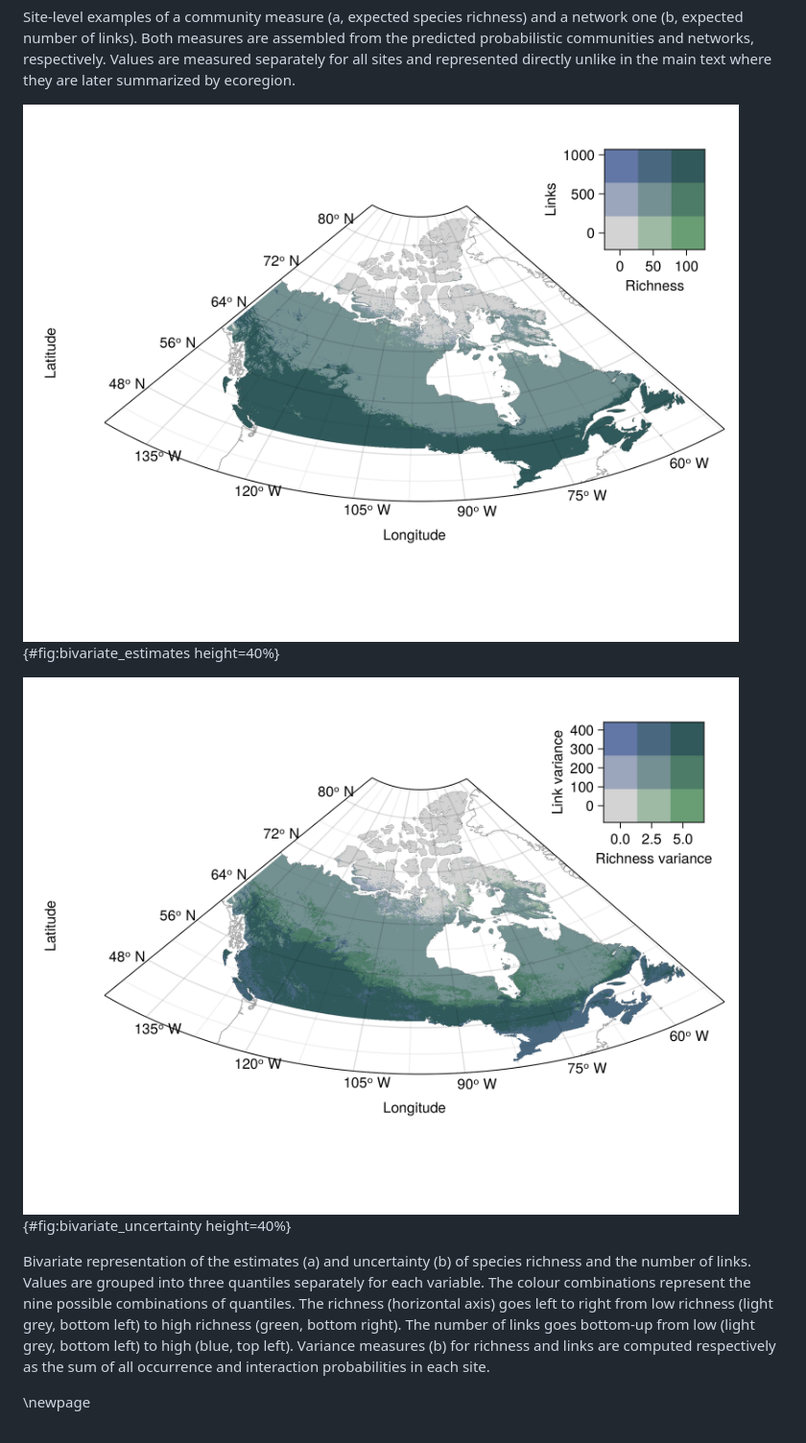
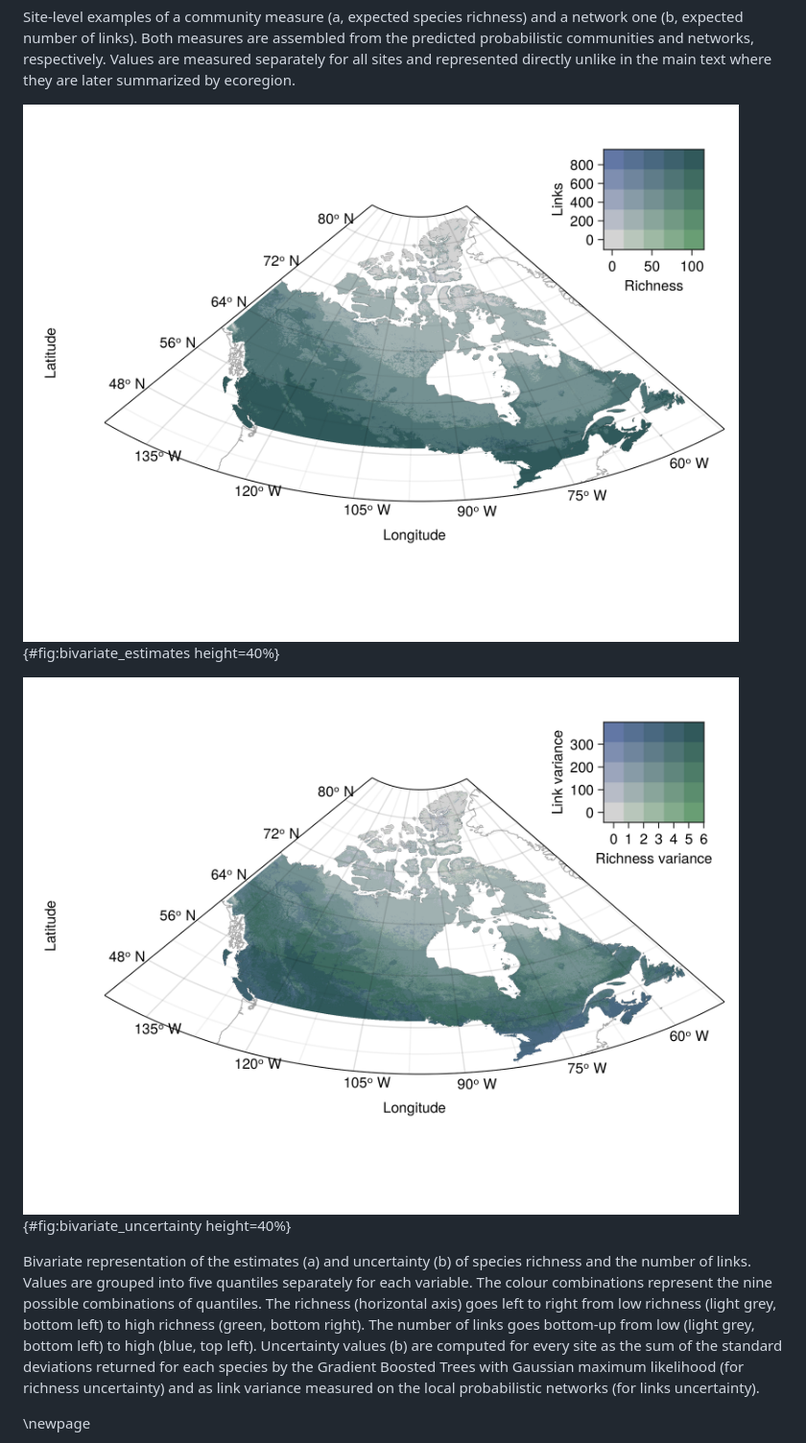
Before and after one commit to gabrieldansereau/ms_downscaling_metawebs, a Markdown page: suppmat.md, the part around the change. Shown at 96% size. Drawn GitHub-style; pictures changed too: figures/bivariate_richness_links.png, figures/bivariate_richness_links_variance.png.

Commit message:
🎨 edits to supp. mat. figures for consistency

```diff
--- a/suppmat.md
+++ b/suppmat.md
@@ -49,7 +49,7 @@ Site-level examples of a community measure (a, expected species richness) and a
 
   ![Comparison of the estimates' uncertainty](figures/bivariate_richness_links_variance.png){#fig:bivariate_uncertainty height=40%}
 
-Bivariate representation of the estimates (a) and uncertainty (b) of species richness and the number of links. Values are grouped into three quantiles separately for each variable. The colour combinations represent the nine possible combinations of quantiles. The richness (horizontal axis) goes left to right from low richness (light grey, bottom left) to high richness (green, bottom right). The number of links goes bottom-up from low (light grey, bottom left) to high (blue, top left). Variance measures (b) for richness and links are computed respectively as the sum of all occurrence and interaction probabilities in each site.
+Bivariate representation of the estimates (a) and uncertainty (b) of species richness and the number of links. Values are grouped into five quantiles separately for each variable. The colour combinations represent the nine possible combinations of quantiles. The richness (horizontal axis) goes left to right from low richness (light grey, bottom left) to high richness (green, bottom right). The number of links goes bottom-up from low (light grey, bottom left) to high (blue, top left). Uncertainty values (b) are computed for every site as the sum of the standard deviations returned for each species by the Gradient Boosted Trees with Gaussian maximum likelihood (for richness uncertainty) and as link variance measured on the local probabilistic networks (for links uncertainty).
 
 </div>
 
```
Also changed, not shown: figures/motifs_NDI_competition.png, 1 other file.
